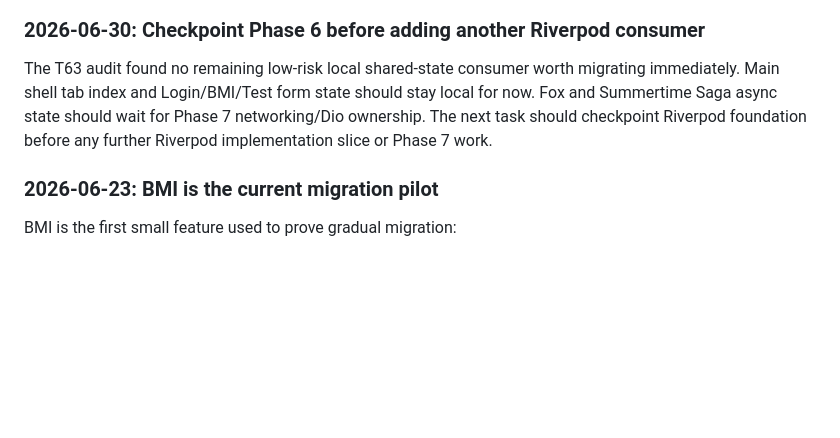
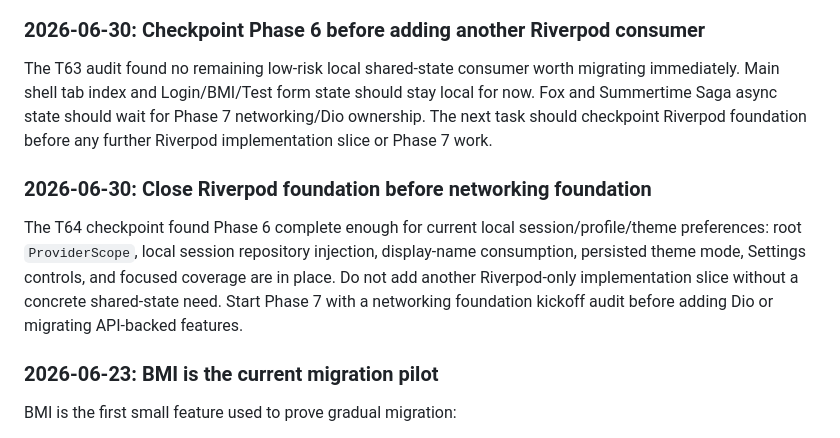
Before and after one commit to nqminh2417/InfinityWorld, a Markdown page: docs/DECISIONS.md, the part around the change. Rendered like a GitHub page; blank space fills up the shorter version.

Commit message:
docs: close riverpod foundation phase

```diff
--- a/docs/DECISIONS.md
+++ b/docs/DECISIONS.md
@@ -150,6 +150,10 @@ T62 added compact Settings Appearance controls for selecting System, Light, or D
 
 The T63 audit found no remaining low-risk local shared-state consumer worth migrating immediately. Main shell tab index and Login/BMI/Test form state should stay local for now. Fox and Summertime Saga async state should wait for Phase 7 networking/Dio ownership. The next task should checkpoint Riverpod foundation before any further Riverpod implementation slice or Phase 7 work.
 
+### 2026-06-30: Close Riverpod foundation before networking foundation
+
+The T64 checkpoint found Phase 6 complete enough for current local session/profile/theme preferences: root `ProviderScope`, local session repository injection, display-name consumption, persisted theme mode, Settings controls, and focused coverage are in place. Do not add another Riverpod-only implementation slice without a concrete shared-state need. Start Phase 7 with a networking foundation kickoff audit before adding Dio or migrating API-backed features.
+
 ### 2026-06-23: BMI is the current migration pilot
 
 BMI is the first small feature used to prove gradual migration:
```
Also changed, not shown: docs/ROADMAP.md (+14 -7 lines), docs/TASKS.md (+25 -23 lines).
